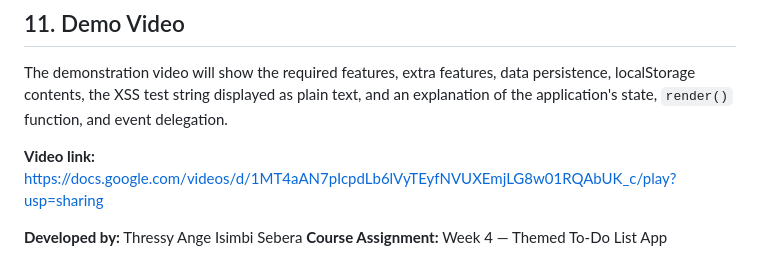
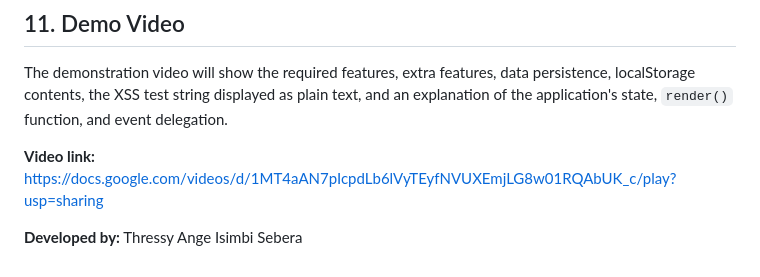
Before and after one commit to seberaisimbiangethressy-creator/week4-todo-app, a Markdown page: README.md, the part around the change. Rendered like a GitHub page.

Commit message:
Update course assignment details in README

```diff
--- a/README.md
+++ b/README.md
@@ -178,4 +178,3 @@ The demonstration video will show the required features, extra features, data pe
 
 
 **Developed by:** Thressy Ange Isimbi Sebera
-**Course Assignment:** Week 4 — Themed To-Do List App
```
